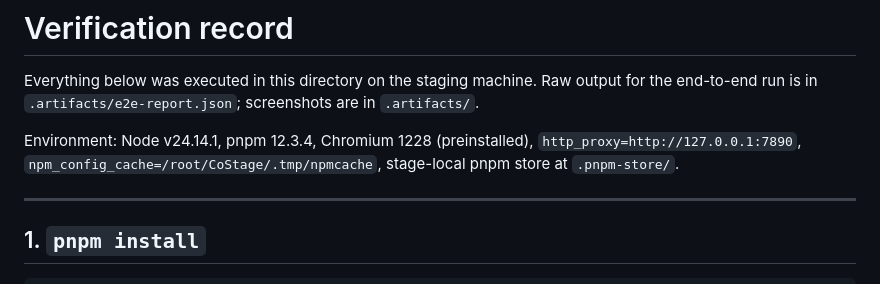
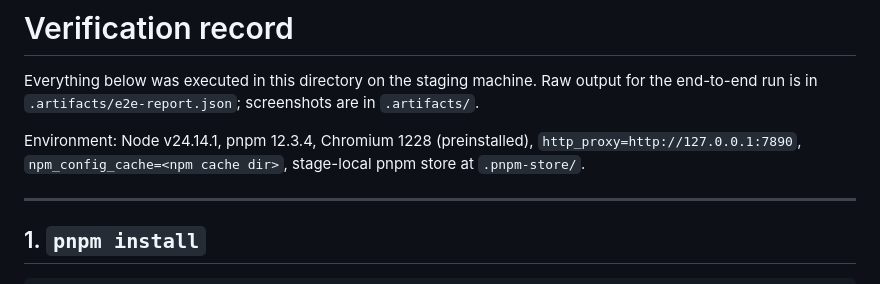
Before and after one commit to denniste/coslate, a Markdown page: VERIFICATION.md, the part around the change. Drawn GitHub-style.

Commit message:
docs: drop a machine-specific cache path from the verification notes
The notes recorded the npm cache directory of the machine the suite was first
run on. Replace it with a neutral placeholder so the record stays portable.

```diff
--- a/VERIFICATION.md
+++ b/VERIFICATION.md
@@ -4,7 +4,7 @@ Everything below was executed in this directory on the staging machine. Raw outp
 end-to-end run is in `.artifacts/e2e-report.json`; screenshots are in `.artifacts/`.
 
 Environment: Node v24.14.1, pnpm 12.3.4, Chromium 1228 (preinstalled),
-`http_proxy=http://127.0.0.1:7890`, `npm_config_cache=/root/CoStage/.tmp/npmcache`,
+`http_proxy=http://127.0.0.1:7890`, `npm_config_cache=<npm cache dir>`,
 stage-local pnpm store at `.pnpm-store/`.
 
 ---
```
